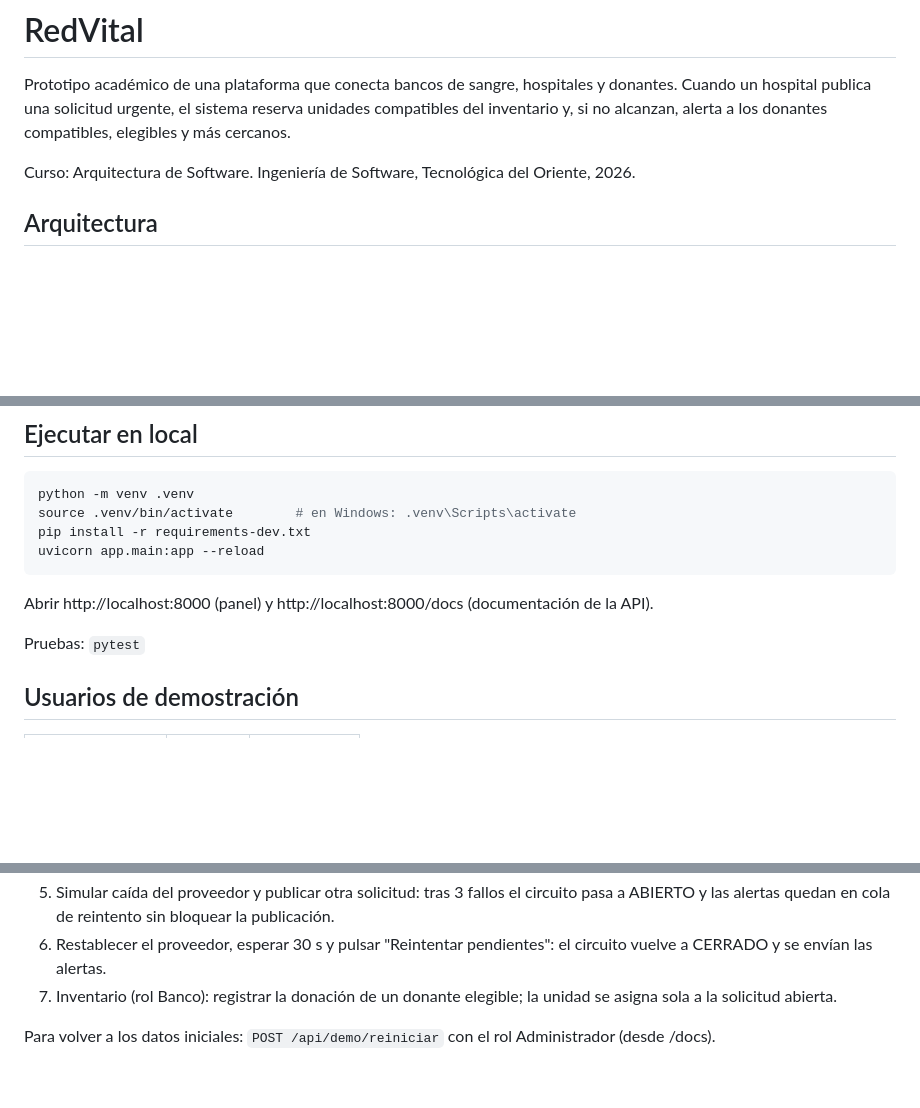
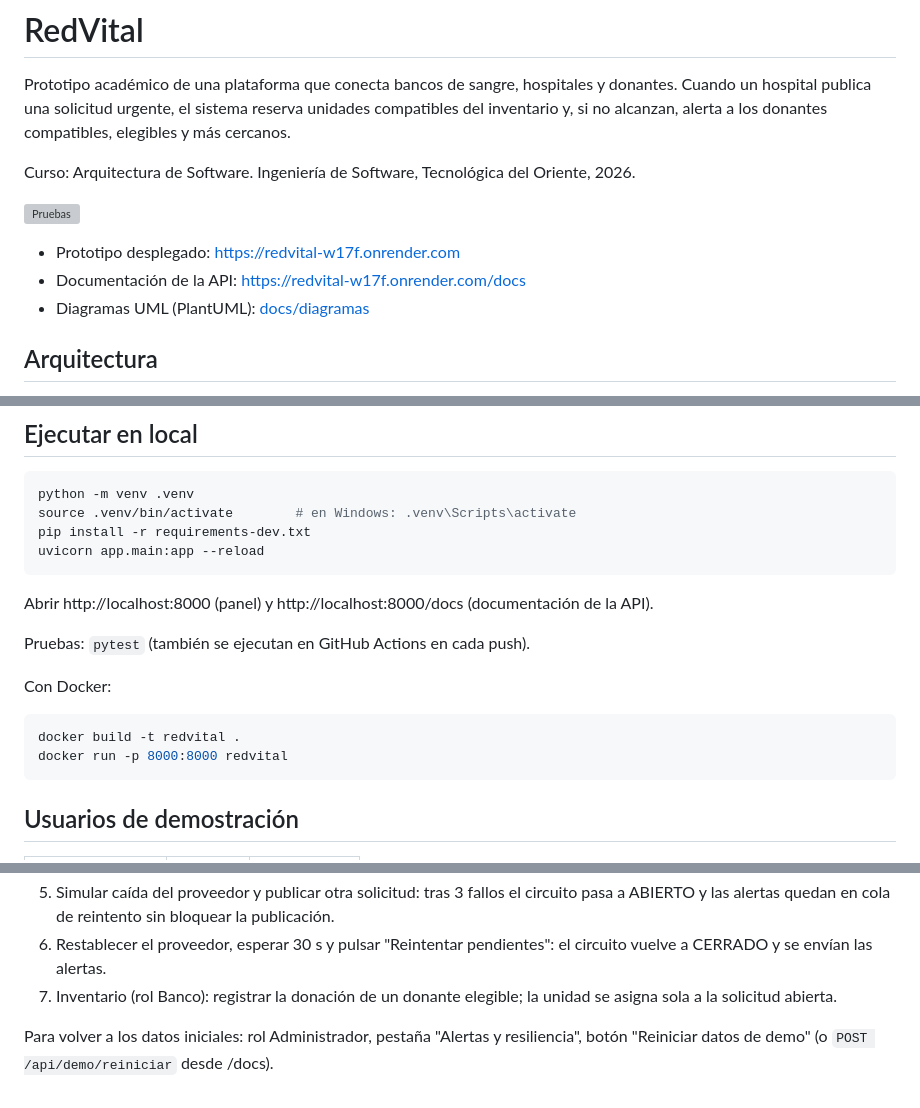
Before and after one commit to Bait07/redvital-prototipo, a Markdown page: README.md, 3 parts joined by grey strips. Drawn GitHub-style; blank space fills up the shorter version; grey boxes are pictures that could not be loaded.

Commit message:
docs: actualizar README con despliegue, diagramas, Docker y CI
Agrega los enlaces al prototipo en Render y a la documentación de la API,
la insignia de las pruebas automáticas, la ejecución con Docker y el nuevo
botón para reiniciar los datos de demostración.

````diff
--- a/README.md
+++ b/README.md
@@ -3,6 +3,12 @@
 Prototipo académico de una plataforma que conecta bancos de sangre, hospitales y donantes. Cuando un hospital publica una solicitud urgente, el sistema reserva unidades compatibles del inventario y, si no alcanzan, alerta a los donantes compatibles, elegibles y más cercanos.
 
 Curso: Arquitectura de Software. Ingeniería de Software, Tecnológica del Oriente, 2026.
+
+[![Pruebas](https://github.com/Bait07/redvital-prototipo/actions/workflows/pruebas.yml/badge.svg)](https://github.com/Bait07/redvital-prototipo/actions/workflows/pruebas.yml)
+
+* Prototipo desplegado: https://redvital-w17f.onrender.com
+* Documentación de la API: https://redvital-w17f.onrender.com/docs
+* Diagramas UML (PlantUML): [docs/diagramas](docs/diagramas)
 
 ## Arquitectura
 
@@ -48,7 +54,14 @@ uvicorn app.main:app --reload
 
 Abrir http://localhost:8000 (panel) y http://localhost:8000/docs (documentación de la API).
 
-Pruebas: `pytest`
+Pruebas: `pytest` (también se ejecutan en GitHub Actions en cada push).
+
+Con Docker:
+
+```bash
+docker build -t redvital .
+docker run -p 8000:8000 redvital
+```
 
 ## Usuarios de demostración
 
@@ -85,4 +98,4 @@ Nota: el plan gratuito apaga el servicio tras 15 minutos sin uso y tarda cerca d
 6. Restablecer el proveedor, esperar 30 s y pulsar "Reintentar pendientes": el circuito vuelve a CERRADO y se envían las alertas.
 7. Inventario (rol Banco): registrar la donación de un donante elegible; la unidad se asigna sola a la solicitud abierta.
 
-Para volver a los datos iniciales: `POST /api/demo/reiniciar` con el rol Administrador (desde /docs).
+Para volver a los datos iniciales: rol Administrador, pestaña "Alertas y resiliencia", botón "Reiniciar datos de demo" (o `POST /api/demo/reiniciar` desde /docs).
````
